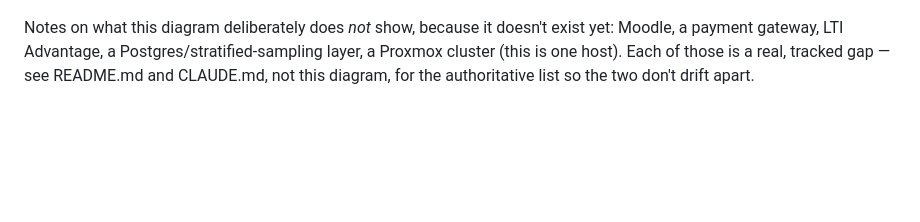
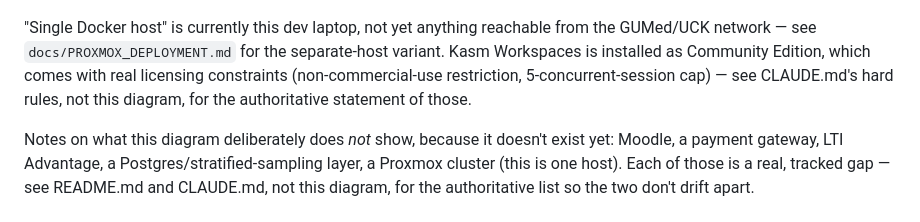
Before and after one commit to xWuWux/DICOM_app_viewer, a Markdown page: docs/ARCHITECTURE.md, the part around one of its changes. GitHub-like rendering; blank space fills up the shorter version.

````diff
--- a/docs/ARCHITECTURE.md
+++ b/docs/ARCHITECTURE.md
@@ -109,6 +110,13 @@ flowchart TD
     KasmAgent -.->|"destroys on logout"| KasmContainer
 ```
 
+"Single Docker host" is currently this dev laptop, not yet anything
+reachable from the GUMed/UCK network — see `docs/PROXMOX_DEPLOYMENT.md`
+for the separate-host variant. Kasm Workspaces is installed as Community
+Edition, which comes with real licensing constraints (non-commercial-use
+restriction, 5-concurrent-session cap) — see CLAUDE.md's hard rules, not
+this diagram, for the authoritative statement of those.
+
 Notes on what this diagram deliberately does *not* show, because it
 doesn't exist yet: Moodle, a payment gateway, LTI Advantage, a
 Postgres/stratified-sampling layer, a Proxmox cluster (this is one host).
````
Also changed, not shown: other parts of docs/ARCHITECTURE.md (+3 -2 lines).
